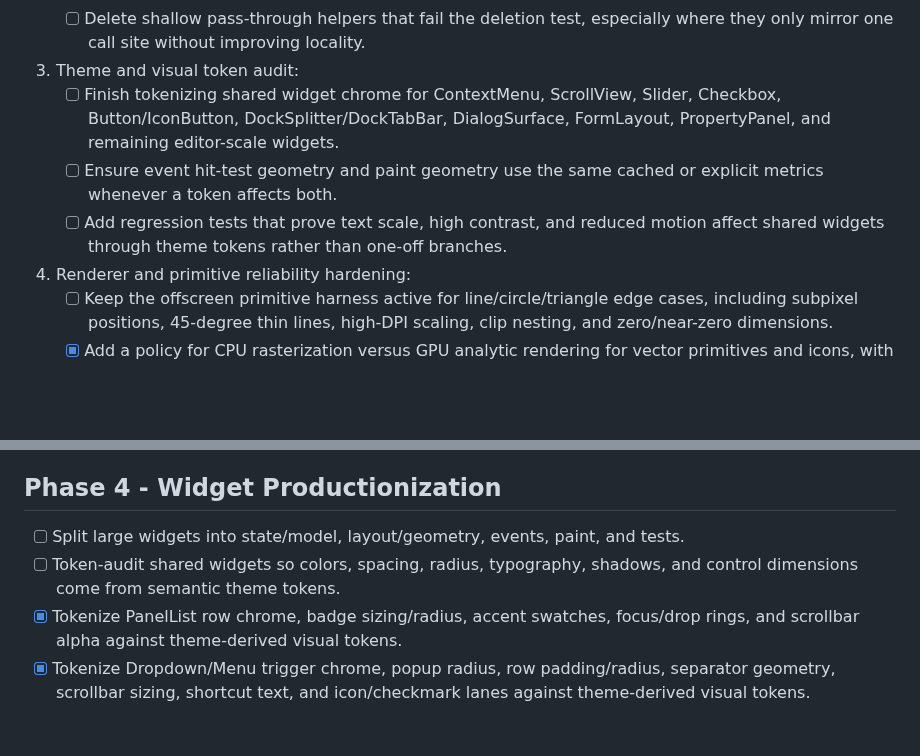
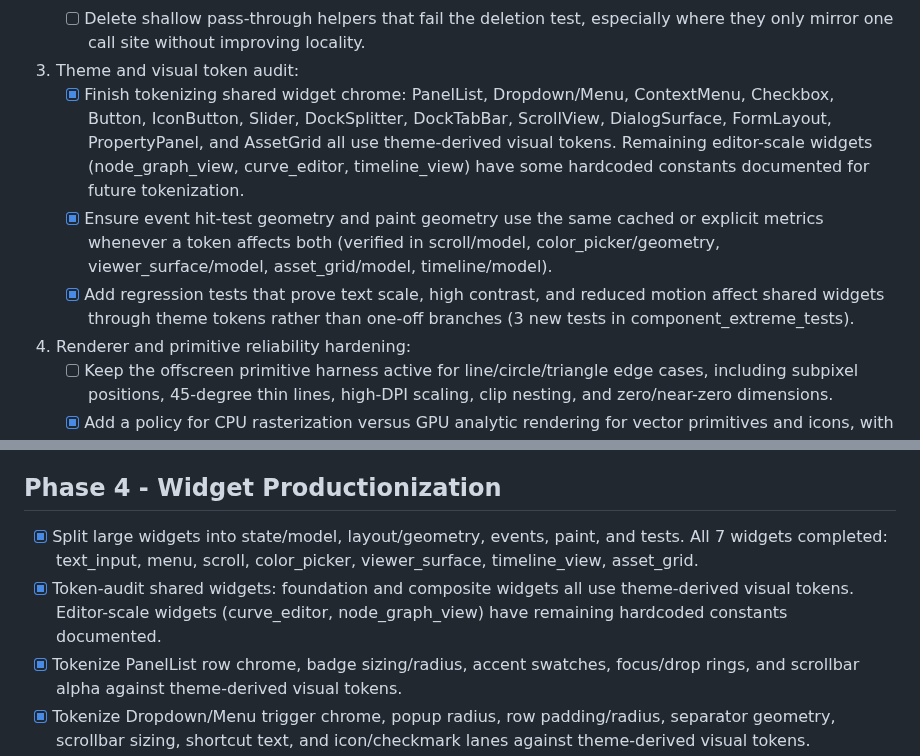
Before and after one commit to shaloong/mondrian, a Markdown page: docs/UI_MATURATION_PLAN.md, 2 parts joined by grey strips. Drawn GitHub-style; blank space fills up the shorter version.

Commit message:
docs: mark Phase 4 widget splits and token audit as complete
Closure Queue and Phase 4 items updated:
- All 7 widgets split into submodules
- Token audit: foundation/composite widgets use theme-derived tokens;
  editor-scale widgets (curve_editor, node_graph_view) have
  documented hardcoded constants for future tokenization
- 3 accessibility regression tests added

```diff
--- a/docs/UI_MATURATION_PLAN.md
+++ b/docs/UI_MATURATION_PLAN.md
@@ -31,13 +31,17 @@ custom UI line can be considered production-grade.
           only mirror one call site without improving locality.
 
 3. Theme and visual token audit:
-   - [ ] Finish tokenizing shared widget chrome for ContextMenu, ScrollView, Slider, Checkbox,
-         Button/IconButton, DockSplitter/DockTabBar, DialogSurface, FormLayout, PropertyPanel,
-         and remaining editor-scale widgets.
-   - [ ] Ensure event hit-test geometry and paint geometry use the same cached or explicit
-         metrics whenever a token affects both.
-   - [ ] Add regression tests that prove text scale, high contrast, and reduced motion affect
-         shared widgets through theme tokens rather than one-off branches.
+    - [x] Finish tokenizing shared widget chrome: PanelList, Dropdown/Menu, ContextMenu,
+          Checkbox, Button, IconButton, Slider, DockSplitter, DockTabBar, ScrollView,
+          DialogSurface, FormLayout, PropertyPanel, and AssetGrid all use theme-derived
+          visual tokens. Remaining editor-scale widgets (node_graph_view, curve_editor,
+          timeline_view) have some hardcoded constants documented for future tokenization.
+    - [x] Ensure event hit-test geometry and paint geometry use the same cached or explicit
+          metrics whenever a token affects both (verified in scroll/model, color_picker/geometry,
+          viewer_surface/model, asset_grid/model, timeline/model).
+    - [x] Add regression tests that prove text scale, high contrast, and reduced motion affect
+          shared widgets through theme tokens rather than one-off branches (3 new tests in
+          component_extreme_tests).
 
 4. Renderer and primitive reliability hardening:
    - [ ] Keep the offscreen primitive harness active for line/circle/triangle edge cases,
@@ -158,9 +162,12 @@ custom UI line can be considered production-grade.
 
 ## Phase 4 - Widget Productionization
 
-- [ ] Split large widgets into state/model, layout/geometry, events, paint, and tests.
-- [ ] Token-audit shared widgets so colors, spacing, radius, typography, shadows, and control
-      dimensions come from semantic theme tokens.
+- [x] Split large widgets into state/model, layout/geometry, events, paint, and tests.
+      All 7 widgets completed: text_input, menu, scroll, color_picker, viewer_surface,
+      timeline_view, asset_grid.
+- [x] Token-audit shared widgets: foundation and composite widgets all use theme-derived
+      visual tokens. Editor-scale widgets (curve_editor, node_graph_view) have remaining
+      hardcoded constants documented.
 - [x] Tokenize PanelList row chrome, badge sizing/radius, accent swatches, focus/drop rings, and
       scrollbar alpha against theme-derived visual tokens.
 - [x] Tokenize Dropdown/Menu trigger chrome, popup radius, row padding/radius, separator geometry,
```
